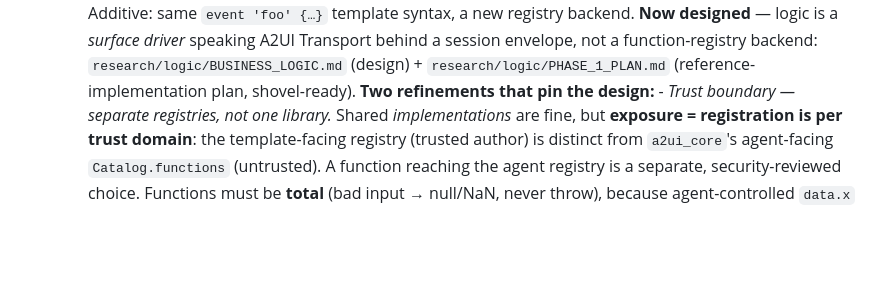
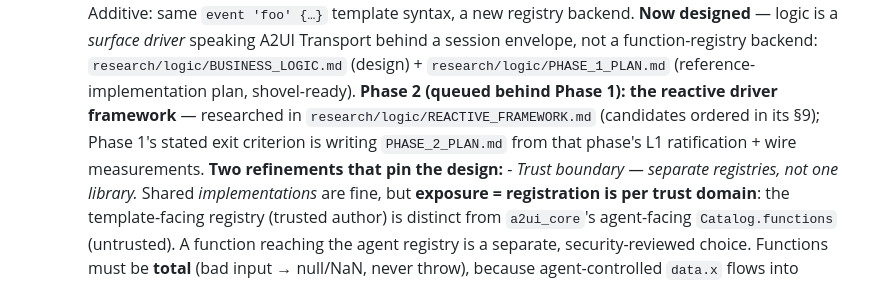
Before and after one commit to yjbanov/a2ui_craft, a Markdown page: ROADMAP.md, the part around the change. Rendered like a GitHub page; blank space fills up the shorter version.

```diff
--- a/ROADMAP.md
+++ b/ROADMAP.md
@@ -446,7 +446,11 @@
           *surface driver* speaking A2UI Transport behind a session envelope,
           not a function-registry backend: `research/logic/BUSINESS_LOGIC.md`
           (design) + `research/logic/PHASE_1_PLAN.md` (reference-implementation
-          plan, shovel-ready).
+          plan, shovel-ready). **Phase 2 (queued behind Phase 1): the reactive
+          driver framework** — researched in
+          `research/logic/REACTIVE_FRAMEWORK.md` (candidates ordered in its
+          §9); Phase 1's stated exit criterion is writing `PHASE_2_PLAN.md`
+          from that phase's L1 ratification + wire measurements.
         **Two refinements that pin the design:**
         - *Trust boundary — separate registries, not one library.* Shared
           *implementations* are fine, but **exposure = registration is per trust
```
Also changed, not shown: research/NEXT_THREADS.md (+1 -1 lines), research/logic/PHASE_1_PLAN.md (+14 -0 lines).
